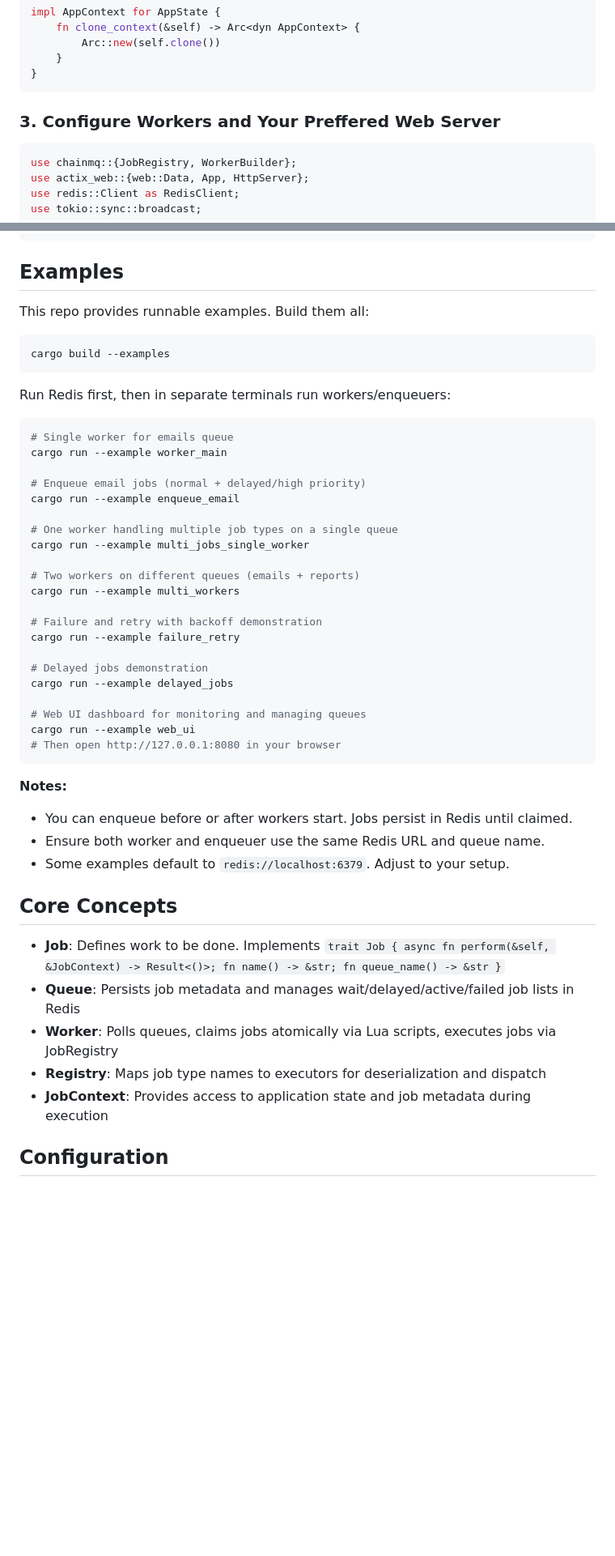
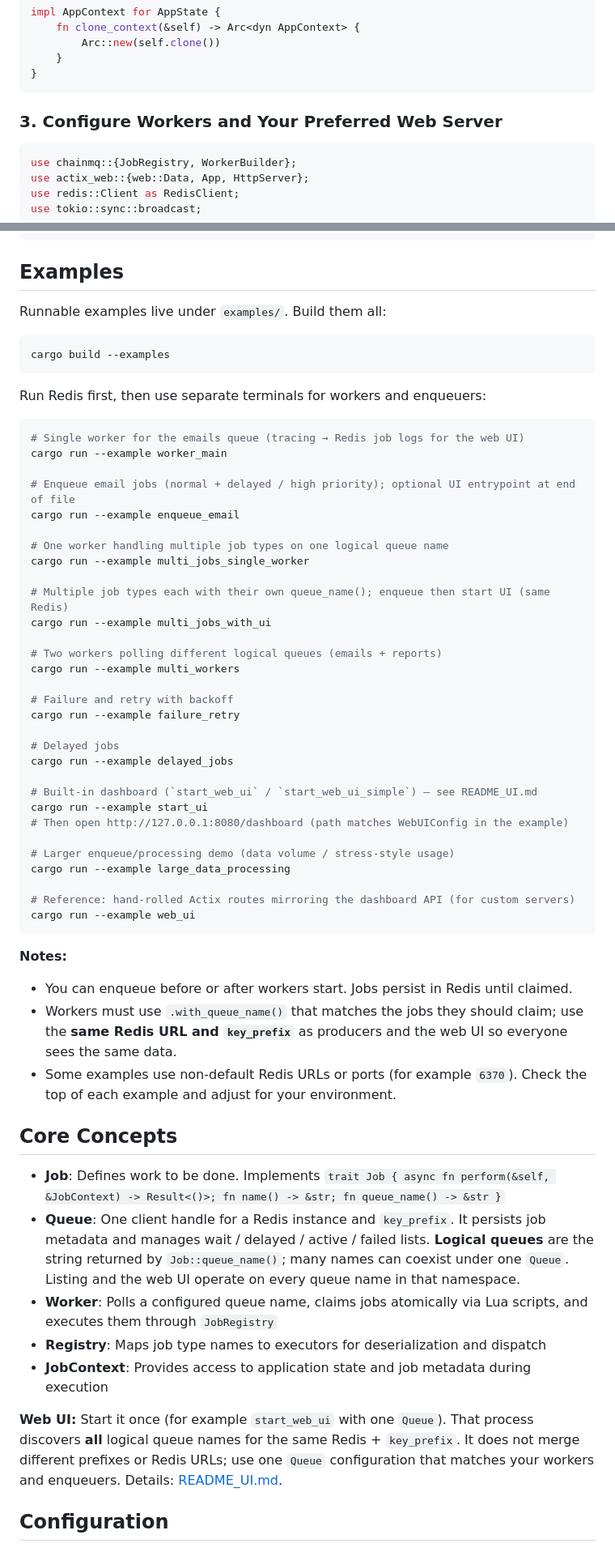
Before and after one commit to thecre8tor/chainmq, a Markdown page: README.md, 2 parts joined by grey strips. Shown at 81% size. GitHub-like rendering; blank space fills up the shorter version.

````diff
--- a/README.md
+++ b/README.md
@@ -93,7 +95,7 @@ impl AppContext for AppState {
 }
 ```
 
-### 3. Configure Workers and Your Preffered Web Server
+### 3. Configure Workers and Your Preferred Web Server
 
 ```rust
 use chainmq::{JobRegistry, WorkerBuilder};
@@ -173,51 +175,62 @@ async fn enqueue_email_job(app_state: &AppState) -> chainmq::Result<()> {
 
 ## Examples
 
-This repo provides runnable examples. Build them all:
+Runnable examples live under `examples/`. Build them all:
 
 ```bash
 cargo build --examples
 ```
 
-Run Redis first, then in separate terminals run workers/enqueuers:
+Run Redis first, then use separate terminals for workers and enqueuers:
 
 ```bash
-# Single worker for emails queue
+# Single worker for the emails queue (tracing → Redis job logs for the web UI)
 cargo run --example worker_main
 
-# Enqueue email jobs (normal + delayed/high priority)
+# Enqueue email jobs (normal + delayed / high priority); optional UI entrypoint at end of file
 cargo run --example enqueue_email
 
-# One worker handling multiple job types on a single queue
+# One worker handling multiple job types on one logical queue name
 cargo run --example multi_jobs_single_worker
 
-# Two workers on different queues (emails + reports)
+# Multiple job types each with their own queue_name(); enqueue then start UI (same Redis)
+cargo run --example multi_jobs_with_ui
+
+# Two workers polling different logical queues (emails + reports)
 cargo run --example multi_workers
 
-# Failure and retry with backoff demonstration
+# Failure and retry with backoff
 cargo run --example failure_retry
 
-# Delayed jobs demonstration
+# Delayed jobs
 cargo run --example delayed_jobs
 
-# Web UI dashboard for monitoring and managing queues
+# Built-in dashboard (`start_web_ui` / `start_web_ui_simple`) — see README_UI.md
+cargo run --example start_ui
+# Then open http://127.0.0.1:8080/dashboard (path matches WebUIConfig in the example)
+
+# Larger enqueue/processing demo (data volume / stress-style usage)
+cargo run --example large_data_processing
+
+# Reference: hand-rolled Actix routes mirroring the dashboard API (for custom servers)
 cargo run --example web_ui
-# Then open http://127.0.0.1:8080 in your browser
 ```
 
 **Notes:**
 
 - You can enqueue before or after workers start. Jobs persist in Redis until claimed.
-- Ensure both worker and enqueuer use the same Redis URL and queue name.
-- Some examples default to `redis://localhost:6379`. Adjust to your setup.
+- Workers must use `.with_queue_name()` that matches the jobs they should claim; use the **same Redis URL and `key_prefix`** as producers and the web UI so everyone sees the same data.
+- Some examples use non-default Redis URLs or ports (for example `6370`). Check the top of each example and adjust for your environment.
 
 ## Core Concepts
 
 - **Job**: Defines work to be done. Implements `trait Job { async fn perform(&self, &JobContext) -> Result<()>; fn name() -> &str; fn queue_name() -> &str }`
-- **Queue**: Persists job metadata and manages wait/delayed/active/failed job lists in Redis
-- **Worker**: Polls queues, claims jobs atomically via Lua scripts, executes jobs via JobRegistry
+- **Queue**: One client handle for a Redis instance and `key_prefix`. It persists job metadata and manages wait / delayed / active / failed lists. **Logical queues** are the string returned by `Job::queue_name()`; many names can coexist under one `Queue`. Listing and the web UI operate on every queue name in that namespace.
+- **Worker**: Polls a configured queue name, claims jobs atomically via Lua scripts, and executes them through `JobRegistry`
 - **Registry**: Maps job type names to executors for deserialization and dispatch
 - **JobContext**: Provides access to application state and job metadata during execution
+
+**Web UI:** Start it once (for example `start_web_ui` with one `Queue`). That process discovers **all** logical queue names for the same Redis + `key_prefix`. It does not merge different prefixes or Redis URLs; use one `Queue` configuration that matches your workers and enqueuers. Details: [README_UI.md](./README_UI.md).
 
 ## Configuration
 
````
Also changed, not shown: other parts of README.md (+12 -59 lines), README_UI.md (+5 -3 lines).
